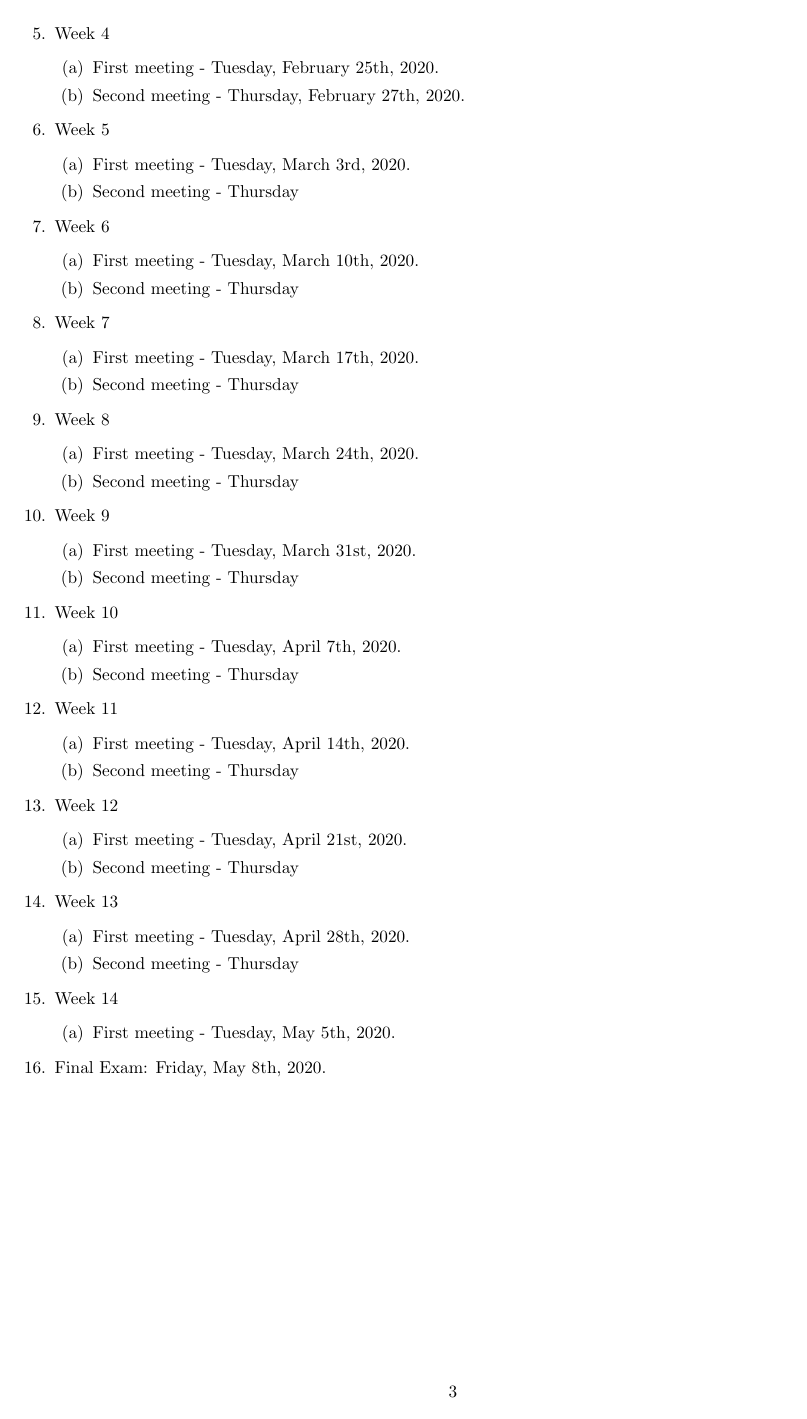
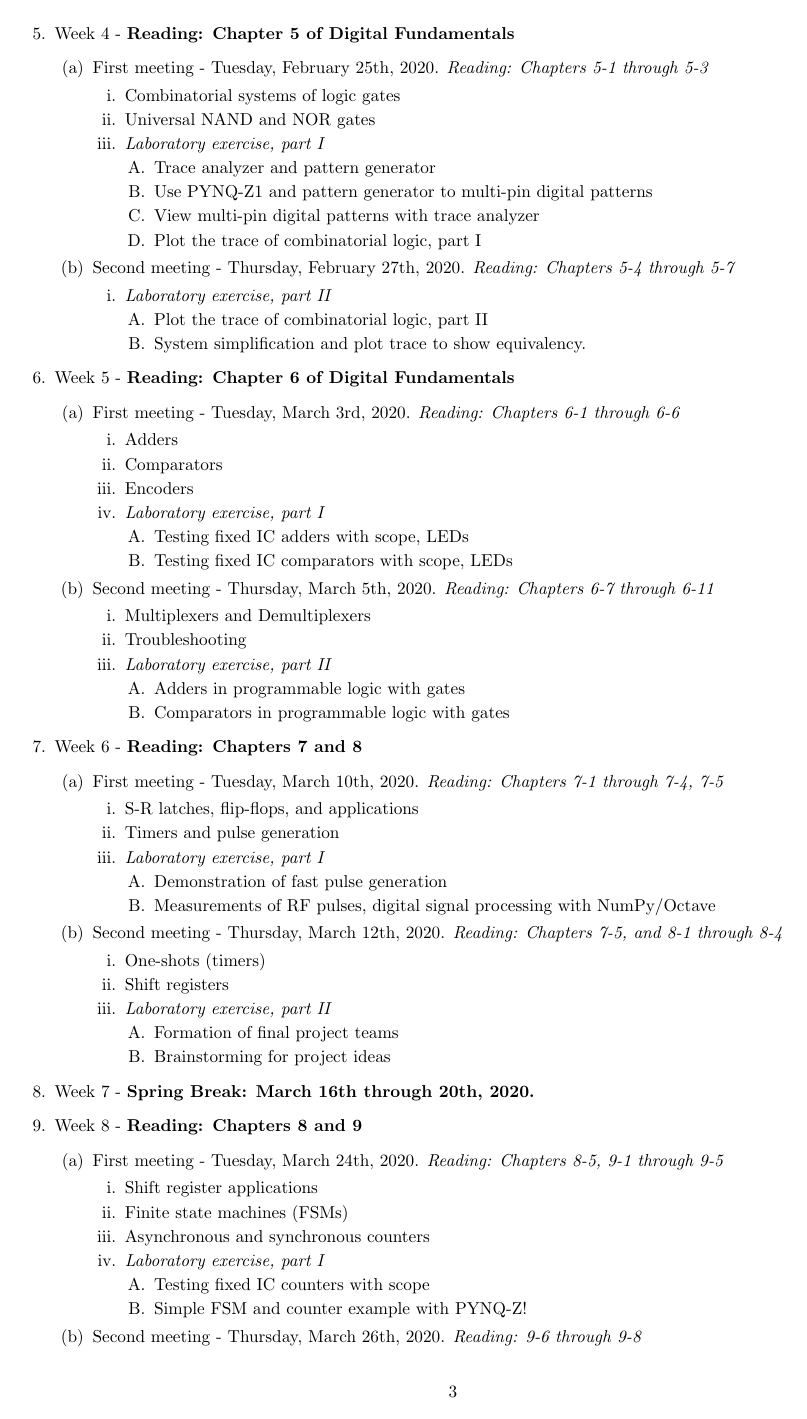
Before and after one commit to 918particle/ComputerLogicAndCircuitDesign, a LaTeX paper (syllabus/syllabus.tex): page 3 of 3 before the commit and page 3 of 4 after it. Compiled offline with pdfLaTeX.

Commit message:
Version 2: further work on the syllabus.  Also discovered with the pynq-z1 board how to operate multiple logictools overlays in the same code via the logictools controller module.

```diff
--- a/syllabus/syllabus.tex
+++ b/syllabus/syllabus.tex
@@ -89,22 +89,54 @@ The fundamental concepts of digital logic and digital circuit design are present
 \3 Truth tables, Karnaugh maps and SOP/POS minimization
 \3 \textit{Laboratory exercise, part II}
 \4 Complex boolean functions, simulation, programmable logic, verification, part II
-\1 Week 4
-\2 First meeting - Tuesday, February 25th, 2020.
-\2 Second meeting - Thursday, February 27th, 2020.
-\1 Week 5
-\2 First meeting - Tuesday, March 3rd, 2020.
-\2 Second meeting - Thursday
-\1 Week 6
-\2 First meeting - Tuesday, March 10th, 2020.
-\2 Second meeting - Thursday
-\1 Week 7
-\2 First meeting - Tuesday, March 17th, 2020.
-\2 Second meeting - Thursday
-\1 Week 8
-\2 First meeting - Tuesday, March 24th, 2020.
-\2 Second meeting - Thursday
-\1 Week 9
-\2 First meeting - Tuesday, March 31st, 2020.
-\2 Second meeting - Thursday
-\1 Week 10
+\1 Week 4 - \textbf{Reading: Chapter 5 of Digital Fundamentals}
+\2 First meeting - Tuesday, February 25th, 2020. \textit{Reading:  Chapters 5-1 through 5-3}
+\3 Combinatorial systems of logic gates
+\3 Universal NAND and NOR gates
+\3 \textit{Laboratory exercise, part I}
+\4 Trace analyzer and pattern generator
+\4 Use PYNQ-Z1 and pattern generator to multi-pin digital patterns
+\4 View multi-pin digital patterns with trace analyzer
+\4 Plot the trace of combinatorial logic, part I
+\2 Second meeting - Thursday, February 27th, 2020. \textit{Reading: Chapters 5-4 through 5-7}
+\3 \textit{Laboratory exercise, part II}
+\4 Plot the trace of combinatorial logic, part II
+\4 System simplification and plot trace to show equivalency.
+\1 Week 5 - \textbf{Reading: Chapter 6 of Digital Fundamentals}
+\2 First meeting - Tuesday, March 3rd, 2020. \textit{Reading: Chapters 6-1 through 6-6}
+\3 Adders
+\3 Comparators
+\3 Encoders
+\3 \textit{Laboratory exercise, part I}
+\4 Testing fixed IC adders with scope, LEDs
+\4 Testing fixed IC comparators with scope, LEDs
+\2 Second meeting - Thursday, March 5th, 2020. \textit{Reading: Chapters 6-7 through 6-11}
+\3 Multiplexers and Demultiplexers
+\3 Troubleshooting
+\3 \textit{Laboratory exercise, part II}
+\4 Adders in programmable logic with gates
+\4 Comparators in programmable logic with gates
+\1 Week 6 - \textbf{Reading: Chapters 7 and 8}
+\2 First meeting - Tuesday, March 10th, 2020. \textit{Reading: Chapters 7-1 through 7-4, 7-5}
+\3 S-R latches, flip-flops, and applications
+\3 Timers and pulse generation
+\3 \textit{Laboratory exercise, part I}
+\4 Demonstration of fast pulse generation
+\4 Measurements of RF pulses, digital signal processing with NumPy/Octave
+\2 Second meeting - Thursday, March 12th, 2020. \textit{Reading: Chapters 7-5, and 8-1 through 8-4}
+\3 One-shots (timers)
+\3 Shift registers
+\3 \textit{Laboratory exercise, part II}
+\4 Formation of final project teams
+\4 Brainstorming for project ideas
+\1 Week 7 - \textbf{Spring Break: March 16th through 20th, 2020.}
+\1 Week 8 - \textbf{Reading: Chapters 8 and 9}
+\2 First meeting - Tuesday, March 24th, 2020. \textit{Reading: Chapters 8-5, 9-1 through 9-5}
+\3 Shift register applications
+\3 Finite state machines (FSMs)
+\3 Asynchronous and synchronous counters
+\3 \textit{Laboratory exercise, part I}
+\4 Testing fixed IC counters with scope
+\4 Simple FSM and counter example with PYNQ-Z!
+\2 Second meeting - Thursday, March 26th, 2020. \textit{Reading: 9-6 through 9-8}
+\3 Cascaded counters and counter decoding
@@ -111,14 +161,14 @@ The fundamental concepts of digital logic and digital circuit design are present
 \2 First meeting - Tuesday, April 7th, 2020.
-\2 Second meeting - Thursday
+\2 Second meeting - Thursday, April 9th, 2020.
 \1 Week 11
 \2 First meeting - Tuesday, April 14th, 2020.
-\2 Second meeting - Thursday
+\2 Second meeting - Thursday, April 16th, 2020.
 \1 Week 12
 \2 First meeting - Tuesday, April 21st, 2020.
-\2 Second meeting - Thursday
+\2 Second meeting - Thursday, April 23rd, 2020.
 \1 Week 13
 \2 First meeting - Tuesday, April 28th, 2020.
-\2 Second meeting - Thursday
+\2 Second meeting - Thursday, April 30th, 2020.
 \1 Week 14
 \2 First meeting - Tuesday, May 5th, 2020.
 \1 Final Exam: Friday, May 8th, 2020.
```
Also changed, not shown: syllabus/syllabus.pdf, syllabus/syllabus.tex (20 more changed lines).
